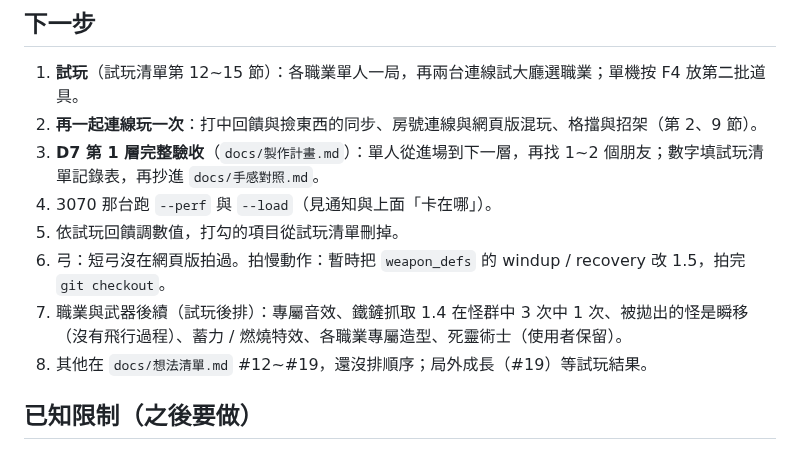
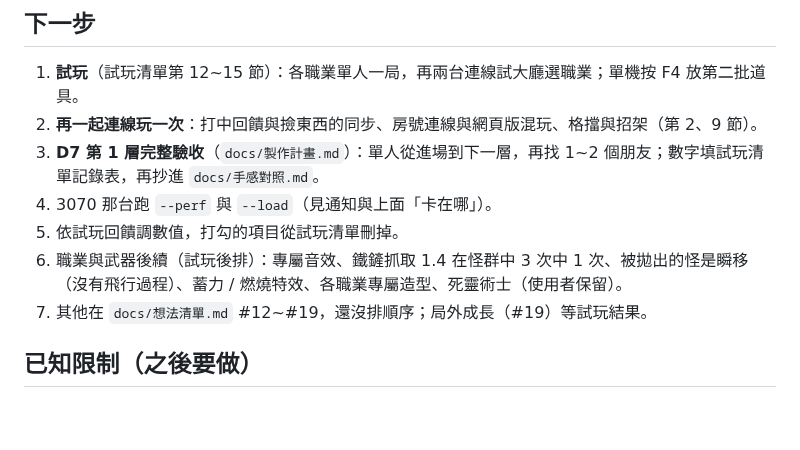
Before and after one commit to alex86106pig/Cubeborn, a Markdown page: docs/進度.md, the part around the change. Drawn GitHub-style; blank space fills up the shorter version.

```diff
--- a/docs/進度.md
+++ b/docs/進度.md
@@ -40,9 +40,8 @@
 3. **D7 第 1 層完整驗收**（`docs/製作計畫.md`）：單人從進場到下一層，再找 1~2 個朋友；數字填試玩清單記錄表，再抄進 `docs/手感對照.md`。
 4. 3070 那台跑 `--perf` 與 `--load`（見通知與上面「卡在哪」）。
 5. 依試玩回饋調數值，打勾的項目從試玩清單刪掉。
-6. 弓：短弓沒在網頁版拍過。拍慢動作：暫時把 `weapon_defs` 的 windup / recovery 改 1.5，拍完 `git checkout`。
-7. 職業與武器後續（試玩後排）：專屬音效、鐵鏟抓取 1.4 在怪群中 3 次中 1 次、被拋出的怪是瞬移（沒有飛行過程）、蓄力 / 燃燒特效、各職業專屬造型、死靈術士（使用者保留）。
-8. 其他在 `docs/想法清單.md` #12~#19，還沒排順序；局外成長（#19）等試玩結果。
+6. 職業與武器後續（試玩後排）：專屬音效、鐵鏟抓取 1.4 在怪群中 3 次中 1 次、被拋出的怪是瞬移（沒有飛行過程）、蓄力 / 燃燒特效、各職業專屬造型、死靈術士（使用者保留）。
+7. 其他在 `docs/想法清單.md` #12~#19，還沒排順序；局外成長（#19）等試玩結果。
 
 ## 已知限制（之後要做）
 - 網頁版自己結束程式時（`?seconds=` 到時間）印 `ObjectDB instances were leaked at exit` / `resources still in use at exit`，單人與連線都有（2026-10-27 紅字普查）；玩家關分頁不會走到、看不到，電腦版檢查是 0 洩漏。要追就網頁版加 `--verbose` 看是哪些物件。紅字普查其他只剩開場一行瀏覽器的 AudioContext 黃字（點擊前不能放聲音，正常）。
```
Also changed, not shown: docs/系統說明.md (+1 -1 lines).
